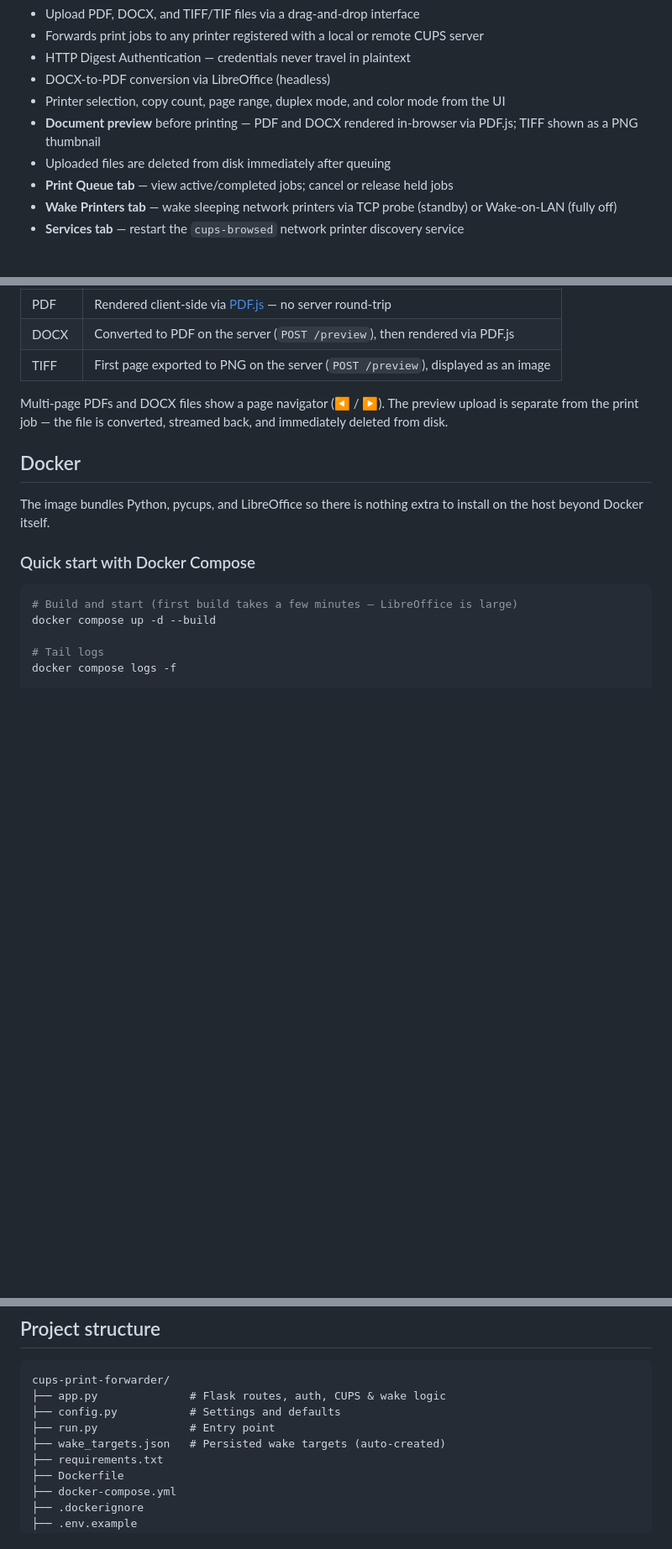
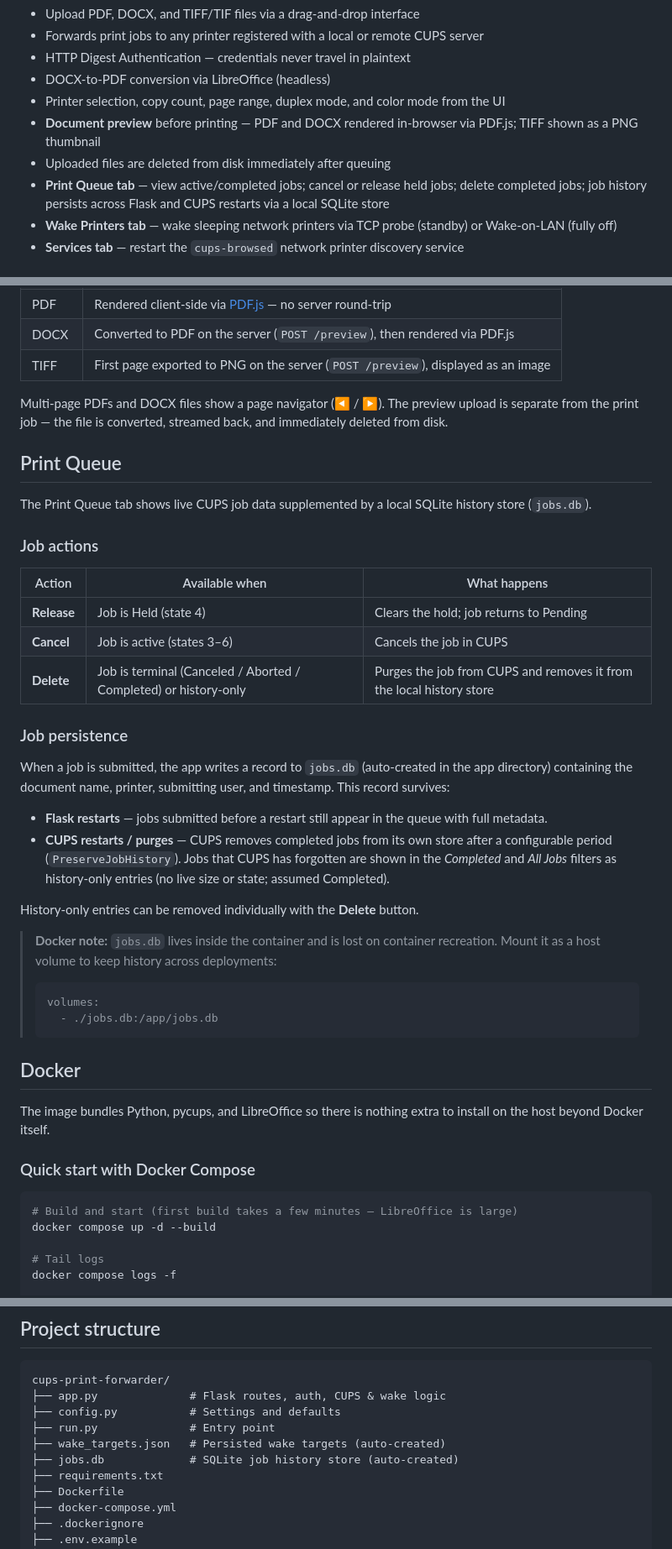
Before and after one commit to itarchitectau/cups-print-forwarder, a Markdown page: README.md, 3 parts joined by grey strips. Shown at 84% size. Rendered like a GitHub page; blank space fills up the shorter version.

Commit message:
Update README: document job persistence, Delete action, and jobs.db
Co-Authored-By: Claude Sonnet 4.6 <noreply@anthropic.com>

````diff
--- a/README.md
+++ b/README.md
@@ -11,7 +11,7 @@ A lightweight web application that lets users upload documents (PDF, DOCX, TIFF)
 - Printer selection, copy count, page range, duplex mode, and color mode from the UI
 - **Document preview** before printing — PDF and DOCX rendered in-browser via PDF.js; TIFF shown as a PNG thumbnail
 - Uploaded files are deleted from disk immediately after queuing
-- **Print Queue tab** — view active/completed jobs; cancel or release held jobs
+- **Print Queue tab** — view active/completed jobs; cancel or release held jobs; delete completed jobs; job history persists across Flask and CUPS restarts via a local SQLite store
 - **Wake Printers tab** — wake sleeping network printers via TCP probe (standby) or Wake-on-LAN (fully off)
 - **Services tab** — restart the `cups-browsed` network printer discovery service
 
@@ -158,6 +158,33 @@ When a file is selected, a live preview appears alongside the upload form before
 
 Multi-page PDFs and DOCX files show a page navigator (◀ / ▶). The preview upload is separate from the print job — the file is converted, streamed back, and immediately deleted from disk.
 
+## Print Queue
+
+The Print Queue tab shows live CUPS job data supplemented by a local SQLite history store (`jobs.db`).
+
+### Job actions
+
+| Action | Available when | What happens |
+|---|---|---|
+| **Release** | Job is Held (state 4) | Clears the hold; job returns to Pending |
+| **Cancel** | Job is active (states 3–6) | Cancels the job in CUPS |
+| **Delete** | Job is terminal (Canceled / Aborted / Completed) or history-only | Purges the job from CUPS and removes it from the local history store |
+
+### Job persistence
+
+When a job is submitted, the app writes a record to `jobs.db` (auto-created in the app directory) containing the document name, printer, submitting user, and timestamp. This record survives:
+
+- **Flask restarts** — jobs submitted before a restart still appear in the queue with full metadata.
+- **CUPS restarts / purges** — CUPS removes completed jobs from its own store after a configurable period (`PreserveJobHistory`). Jobs that CUPS has forgotten are shown in the *Completed* and *All Jobs* filters as history-only entries (no live size or state; assumed Completed).
+
+History-only entries can be removed individually with the **Delete** button.
+
+> **Docker note:** `jobs.db` lives inside the container and is lost on container recreation. Mount it as a host volume to keep history across deployments:
+> ```yaml
+> volumes:
+>   - ./jobs.db:/app/jobs.db
+> ```
+
 ## Docker
 
 The image bundles Python, pycups, and LibreOffice so there is nothing extra to install on the host beyond Docker itself.
@@ -259,6 +286,7 @@ cups-print-forwarder/
 ├── config.py           # Settings and defaults
 ├── run.py              # Entry point
 ├── wake_targets.json   # Persisted wake targets (auto-created)
+├── jobs.db             # SQLite job history store (auto-created)
 ├── requirements.txt
 ├── Dockerfile
 ├── docker-compose.yml
````
